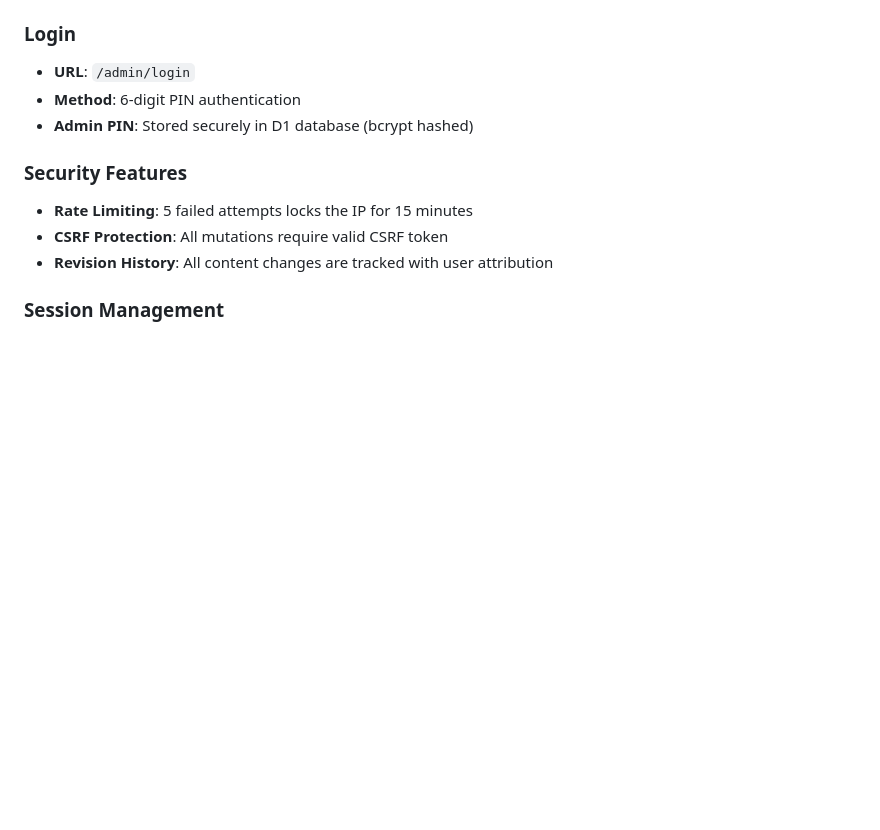
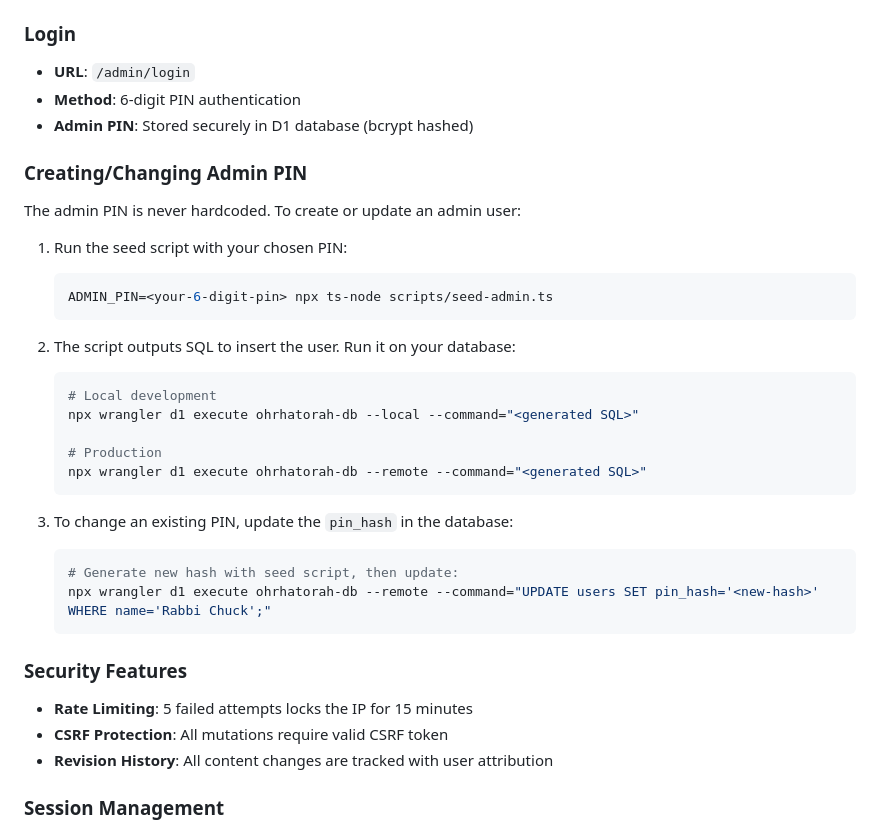
Before and after one commit to Skarath13/OhrHaTorah, a Markdown page: ADMIN.md, the part around the change. Drawn GitHub-style; blank space fills up the shorter version.

Commit message:
Document admin PIN creation process in ADMIN.md
Add detailed instructions for creating and changing admin PINs
using the seed script and environment variables.

🤖 Generated with [Claude Code](https://claude.com/claude-code)

Co-Authored-By: Claude <noreply@anthropic.com>

````diff
--- a/ADMIN.md
+++ b/ADMIN.md
@@ -12,6 +12,29 @@ The admin system provides Wix-style inline editing capabilities, allowing author
 - **URL**: `/admin/login`
 - **Method**: 6-digit PIN authentication
 - **Admin PIN**: Stored securely in D1 database (bcrypt hashed)
+
+### Creating/Changing Admin PIN
+The admin PIN is never hardcoded. To create or update an admin user:
+
+1. Run the seed script with your chosen PIN:
+   ```bash
+   ADMIN_PIN=<your-6-digit-pin> npx ts-node scripts/seed-admin.ts
+   ```
+
+2. The script outputs SQL to insert the user. Run it on your database:
+   ```bash
+   # Local development
+   npx wrangler d1 execute ohrhatorah-db --local --command="<generated SQL>"
+
+   # Production
+   npx wrangler d1 execute ohrhatorah-db --remote --command="<generated SQL>"
+   ```
+
+3. To change an existing PIN, update the `pin_hash` in the database:
+   ```bash
+   # Generate new hash with seed script, then update:
+   npx wrangler d1 execute ohrhatorah-db --remote --command="UPDATE users SET pin_hash='<new-hash>' WHERE name='Rabbi Chuck';"
+   ```
 
 ### Security Features
 - **Rate Limiting**: 5 failed attempts locks the IP for 15 minutes
````
